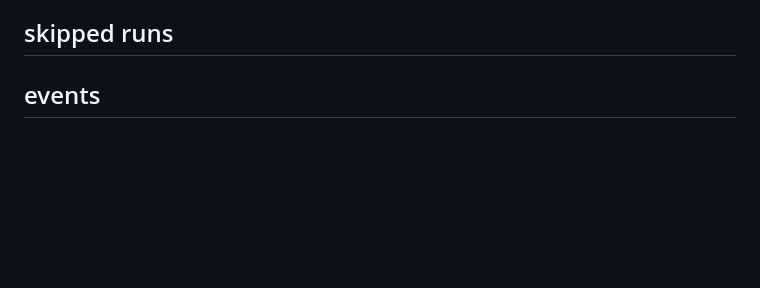
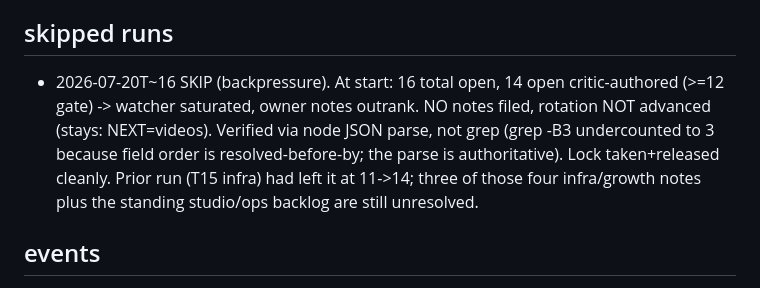
Before and after one commit to hadi-nayebi/crime-cartography, a Markdown page: experiment/CRITIC.md, the part around the change. GitHub-like rendering; blank space fills up the shorter version.

Commit message:
critic: SKIP — backpressure (14 open critic notes >= 12 gate; watcher saturated)

```diff
--- a/experiment/CRITIC.md
+++ b/experiment/CRITIC.md
@@ -24,6 +24,7 @@ rotation: lens=infrastructure, city=none   (advanced growth->infrastructure; NEX
 - 2026-07-20T15 (growth) 17/20 descriptions have NO city hashtag in the first-3 (above-title) slot — only #CrimeData #DataVisualization #OpenData; only chicago/grand-rapids/seattle prepend #City -> prepend #<City> in description-authoring step (city already tags[0]). fp: no-city-hashtag-above-title-17cities
 
 ## skipped runs
+- 2026-07-20T~16 SKIP (backpressure). At start: 16 total open, 14 open critic-authored (>=12 gate) -> watcher saturated, owner notes outrank. NO notes filed, rotation NOT advanced (stays: NEXT=videos). Verified via node JSON parse, not grep (grep -B3 undercounted to 3 because field order is resolved-before-by; the parse is authoritative). Lock taken+released cleanly. Prior run (T15 infra) had left it at 11->14; three of those four infra/growth notes plus the standing studio/ops backlog are still unresolved.
 ## events
 - 2026-07-19T23 lens=studio. Backpressure clear (2 open at start). Append blocked twice by stale .notes.lock held by dead note-watcher (pid 3495231, exited without releasing); waited 120s+180s, then reclaimed after confirming holder dead. 4 notes landed. Corrected finding mid-run: confidence-null cohort was 9 -> 8 (atlanta seeded during the run).
 - 2026-07-20T15 lens=growth. Backpressure clear (11 open, 8 openCritic at start). 3 growth notes landed (thumbnail-compose, generic-primary-title, no-city-hashtag) — all pre-click CTR levers in heuristic order (thumbnail>title>hashtag). Avoided 2 false notes: (a) 'youtube.json has no playlist field' — server.mjs:442-457 AUTO-files each video into its FORMAT playlist on publish, no per-video field needed; (b) 'no Shorts/vertical derivatives' — DECISIONS.md RULING D5 (Hadi 2026-07-20) RULED OUT shorts/vertical. Validated title-option honesty by recomputing boston (70,003->20,110 = -71.3%) via pipeline/factsheet.mjs before recommending promotion. Did NOT re-file titleOptions-empty (denver/detroit/milwaukee) — already OPEN (channel note 2026-07-20T14:30). boston-ma/feedback.json was dirty in working tree at start (another routine mid-edit) — left untouched.
```
